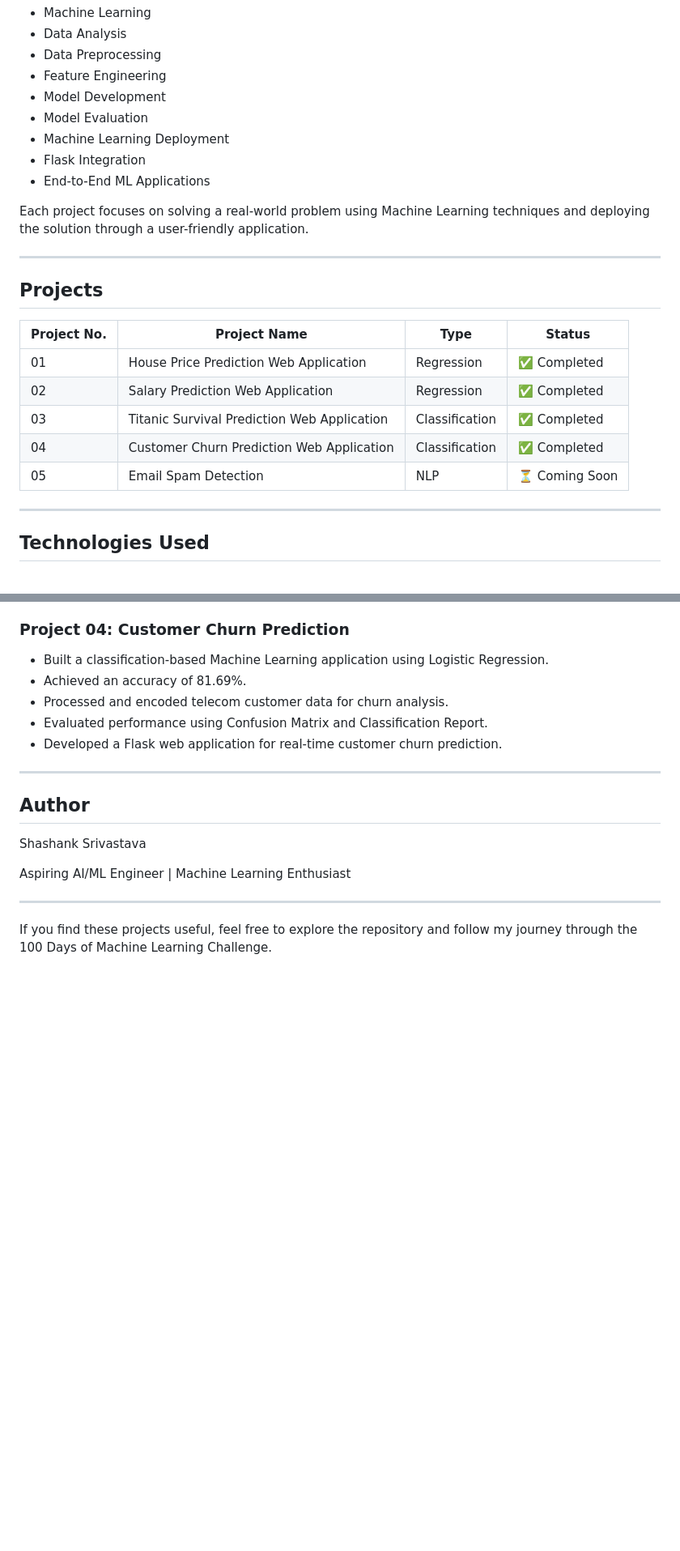
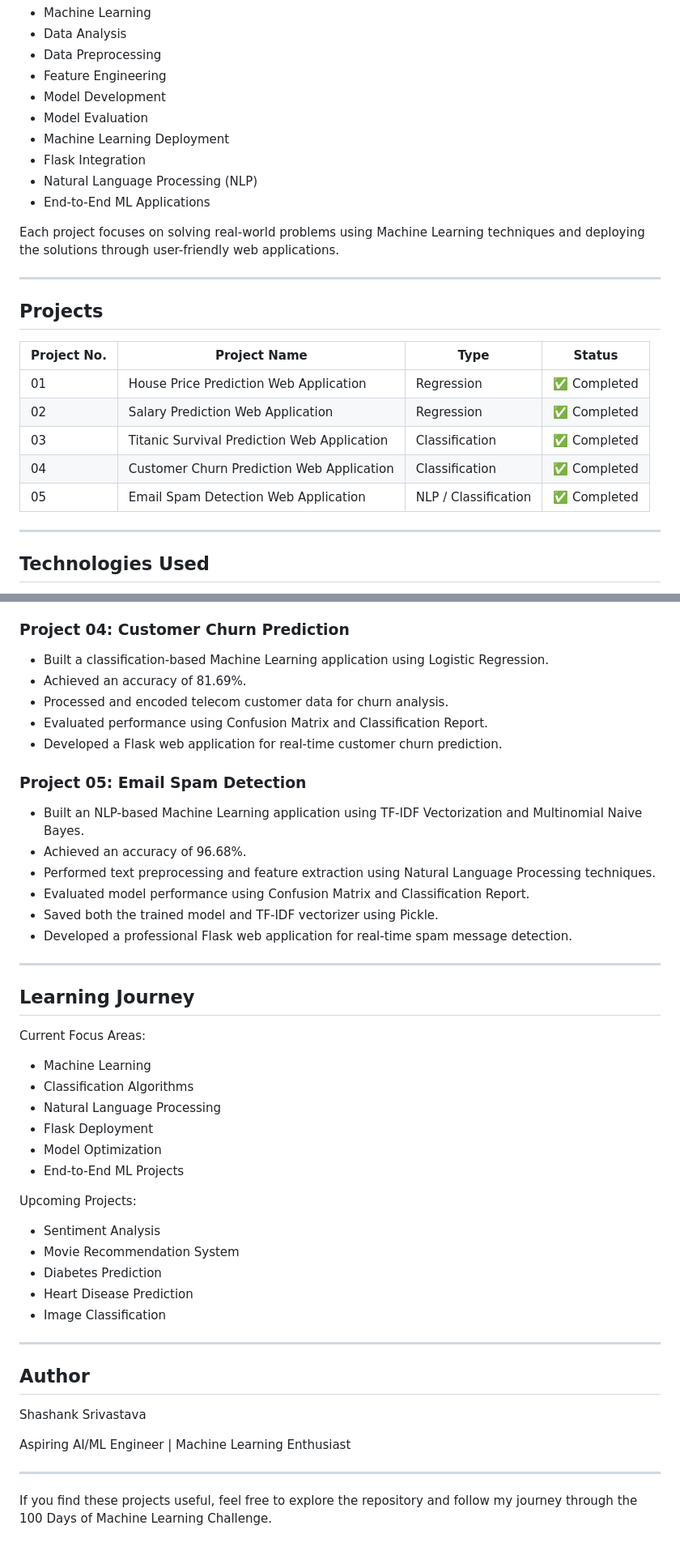
Before and after one commit to genuineinsaan/Machine-Learning-Projects, a Markdown page: README.md, 2 parts joined by grey strips. Shown at 81% size. Drawn GitHub-style; blank space fills up the shorter version.

Commit message:
Enhance README with NLP section and project updates
Updated project details and added new sections for NLP and recent accomplishments.

```diff
--- a/README.md
+++ b/README.md
@@ -16,21 +16,22 @@ The goal of this challenge is to strengthen my understanding of:
 * Model Evaluation
 * Machine Learning Deployment
 * Flask Integration
+* Natural Language Processing (NLP)
 * End-to-End ML Applications
 
-Each project focuses on solving a real-world problem using Machine Learning techniques and deploying the solution through a user-friendly application.
+Each project focuses on solving real-world problems using Machine Learning techniques and deploying the solutions through user-friendly web applications.
 
 ---
 
 ## Projects
 
-| Project No. | Project Name                                | Type           | Status        |
-| ----------- | ------------------------------------------- | -------------- | ------------- |
-| 01          | House Price Prediction Web Application      | Regression     | ✅ Completed   |
-| 02          | Salary Prediction Web Application           | Regression     | ✅ Completed   |
-| 03          | Titanic Survival Prediction Web Application | Classification | ✅ Completed   |
-| 04          | Customer Churn Prediction Web Application   | Classification | ✅ Completed   |
-| 05          | Email Spam Detection                        | NLP            | ⏳ Coming Soon |
+| Project No. | Project Name                                | Type                 | Status      |
+| ----------- | ------------------------------------------- | -------------------- | ----------- |
+| 01          | House Price Prediction Web Application      | Regression           | ✅ Completed |
+| 02          | Salary Prediction Web Application           | Regression           | ✅ Completed |
+| 03          | Titanic Survival Prediction Web Application | Classification       | ✅ Completed |
+| 04          | Customer Churn Prediction Web Application   | Classification       | ✅ Completed |
+| 05          | Email Spam Detection Web Application        | NLP / Classification | ✅ Completed |
 
 ---
 
@@ -106,6 +110,36 @@ Current Progress: 4/100
 * Evaluated performance using Confusion Matrix and Classification Report.
 * Developed a Flask web application for real-time customer churn prediction.
 
+### Project 05: Email Spam Detection
+
+* Built an NLP-based Machine Learning application using TF-IDF Vectorization and Multinomial Naive Bayes.
+* Achieved an accuracy of 96.68%.
+* Performed text preprocessing and feature extraction using Natural Language Processing techniques.
+* Evaluated model performance using Confusion Matrix and Classification Report.
+* Saved both the trained model and TF-IDF vectorizer using Pickle.
+* Developed a professional Flask web application for real-time spam message detection.
+
+---
+
+## Learning Journey
+
+Current Focus Areas:
+
+* Machine Learning
+* Classification Algorithms
+* Natural Language Processing
+* Flask Deployment
+* Model Optimization
+* End-to-End ML Projects
+
+Upcoming Projects:
+
+* Sentiment Analysis
+* Movie Recommendation System
+* Diabetes Prediction
+* Heart Disease Prediction
+* Image Classification
+
 ---
 
 ## Author
```
Also changed, not shown: other parts of README.md (+5 -2 lines).
